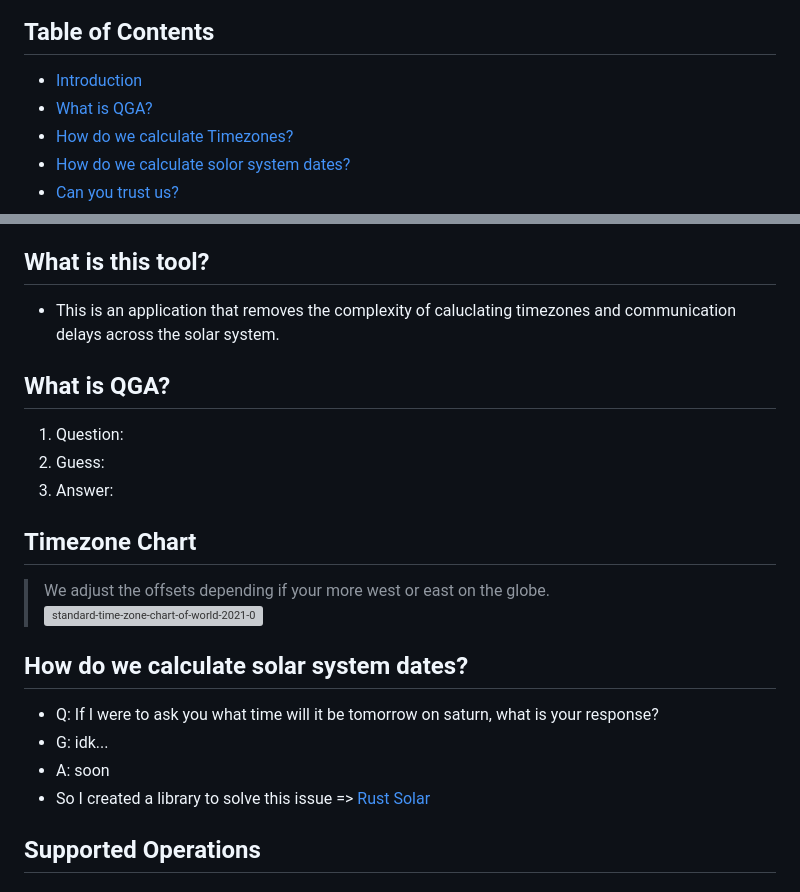
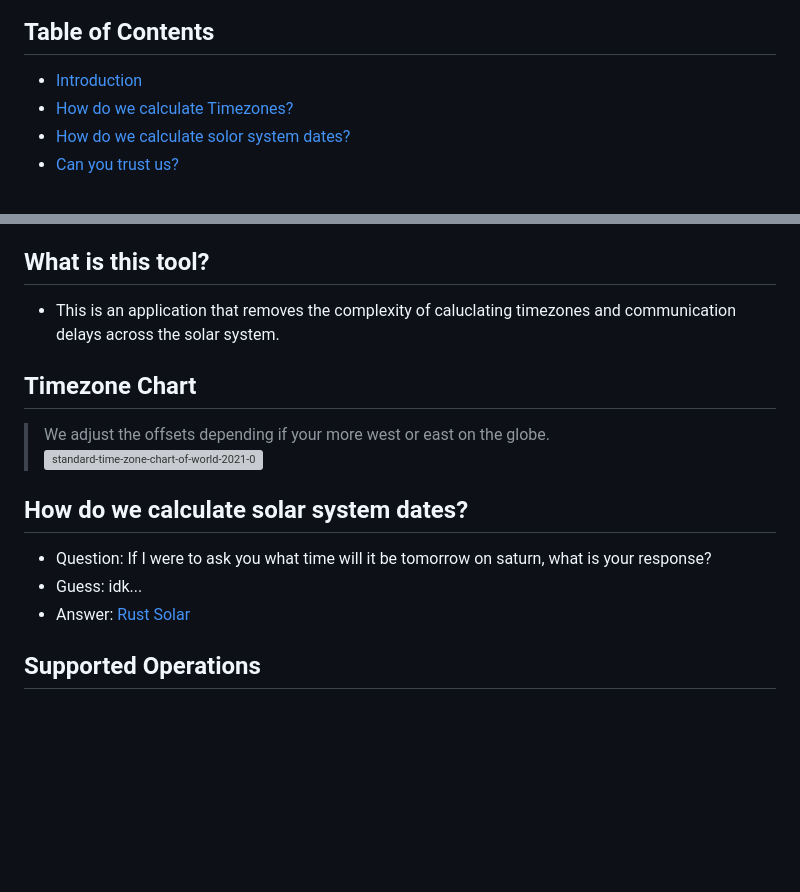
Before and after one commit to ethanAthompson/cosmic_calendar, a Markdown page: README.md, 2 parts joined by grey strips. Rendered like a GitHub page; blank space fills up the shorter version; grey boxes are pictures that could not be loaded.

```diff
--- a/README.md
+++ b/README.md
@@ -4,7 +4,6 @@
 ## Table of Contents
 
   * [Introduction](#what-is-this-tool)
-  * [What is QGA?](#what-is-qga)
   * [How do we calculate Timezones?](#timezone-chart)
   * [How do we calculate solor system dates?](#how-do-we-calculate-solar-system-dates)
   * [Can you trust us?](#can-you-trust-us)
@@ -18,20 +17,14 @@
 ## What is this tool?
 * This is an application that removes the complexity of caluclating timezones and communication delays across the solar system.
 
-## What is QGA?
-1. Question:
-2. Guess:
-3. Answer:
-
 ## Timezone Chart
 > We adjust the offsets depending if your more west or east on the globe.
 ![standard-time-zone-chart-of-world-2021-03](https://github.com/ethanAthompson/cosmic_calendar/assets/140981795/f1b35bfa-a0f2-4f37-91f4-cbe4f5e547c5)
 
 ## How do we calculate solar system dates?
-* Q: If I were to ask you what time will it be tomorrow on saturn, what is your response?
-* G: idk...
-* A: soon
-* So I created a library to solve this issue => [Rust Solar](https://github.com/ethanAthompson/rust_solar)
+* Question: If I were to ask you what time will it be tomorrow on saturn, what is your response?
+* Guess: idk...
+* Answer: [Rust Solar](https://github.com/ethanAthompson/rust_solar)
 
 ## Supported Operations
 
```
